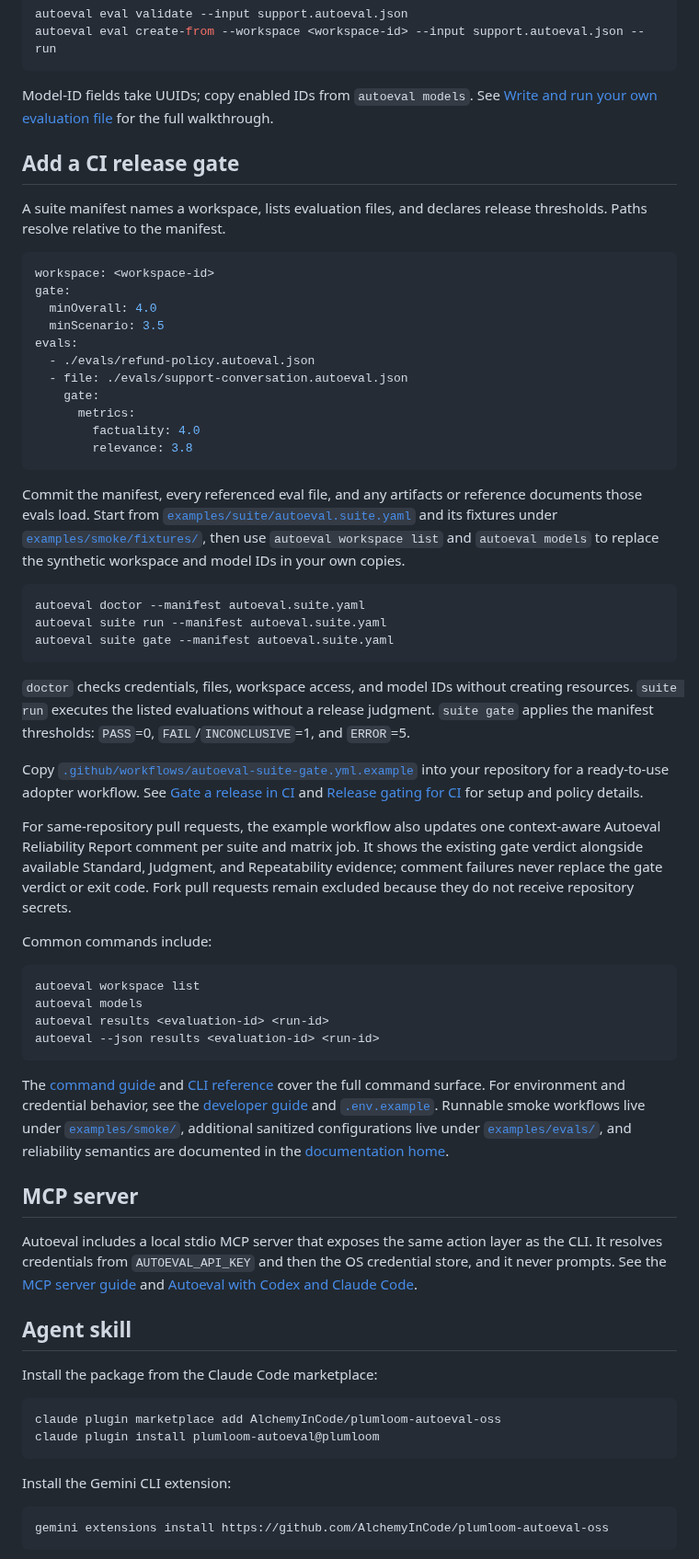
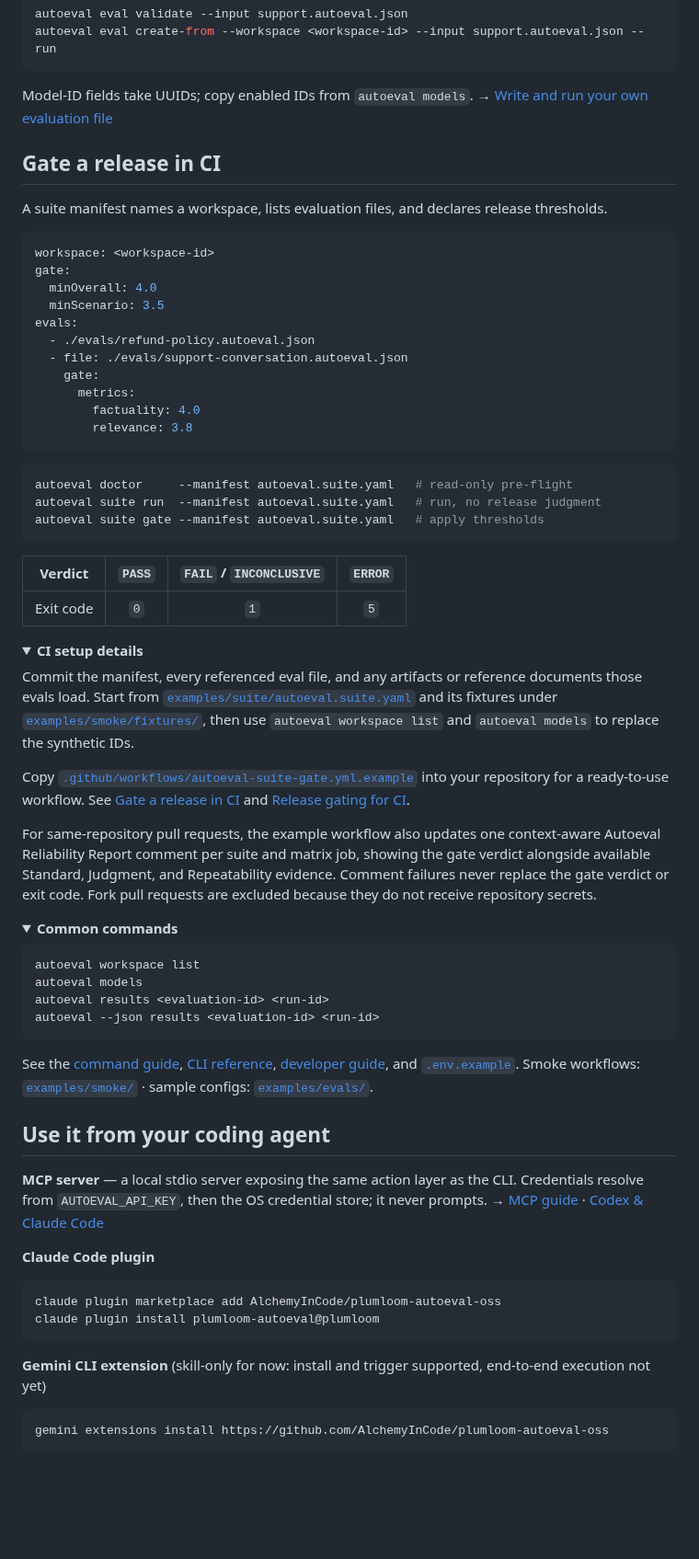
Before and after one commit to AlchemyInCode/plumloom-autoeval-oss, a Markdown page: README.md, the part around one of its changes. Shown at 92% size. Rendered like a GitHub page; folded sections open; blank space fills up the shorter version.

````diff
--- a/README.md
+++ b/README.md
@@ -64,11 +110,11 @@ autoeval eval validate --input support.autoeval.json
 autoeval eval create-from --workspace <workspace-id> --input support.autoeval.json --run
 ```
 
-Model-ID fields take UUIDs; copy enabled IDs from `autoeval models`. See [Write and run your own evaluation file](docs/public/examples/write-and-run-your-own-eval.md) for the full walkthrough.
+Model-ID fields take UUIDs; copy enabled IDs from `autoeval models`. → [Write and run your own evaluation file](docs/public/examples/write-and-run-your-own-eval.md)
 
-## Add a CI release gate
+## Gate a release in CI
 
-A suite manifest names a workspace, lists evaluation files, and declares release thresholds. Paths resolve relative to the manifest.
+A suite manifest names a workspace, lists evaluation files, and declares release thresholds.
 
 ```yaml
 workspace: <workspace-id>
@@ -84,25 +130,28 @@ evals:
         relevance: 3.8
 ```
 
-Commit the manifest, every referenced eval file, and any artifacts or reference documents those evals load. Start from [`examples/suite/autoeval.suite.yaml`](examples/suite/autoeval.suite.yaml) and its fixtures under [`examples/smoke/fixtures/`](examples/smoke/fixtures/), then use `autoeval workspace list` and `autoeval models` to replace the synthetic workspace and model IDs in your own copies.
-
 ```bash
-autoeval doctor --manifest autoeval.suite.yaml
-autoeval suite run --manifest autoeval.suite.yaml
-autoeval suite gate --manifest autoeval.suite.yaml
+autoeval doctor     --manifest autoeval.suite.yaml   # read-only pre-flight
+autoeval suite run  --manifest autoeval.suite.yaml   # run, no release judgment
+autoeval suite gate --manifest autoeval.suite.yaml   # apply thresholds
 ```
 
-`doctor` checks credentials, files, workspace access, and model IDs without creating resources. `suite run` executes the listed evaluations without a release judgment. `suite gate` applies the manifest thresholds: `PASS`=0, `FAIL`/`INCONCLUSIVE`=1, and `ERROR`=5.
+| Verdict   | `PASS` | `FAIL` / `INCONCLUSIVE` | `ERROR` |
+| --------- | :----: | :---------------------: | :-----: |
+| Exit code |  `0`   |           `1`           |   `5`   |
 
-Copy [`.github/workflows/autoeval-suite-gate.yml.example`](.github/workflows/autoeval-suite-gate.yml.example) into your repository for a ready-to-use adopter workflow. See [Gate a release in CI](docs/public/examples/gate-a-release-in-ci.md) and [Release gating for CI](docs/public/release-gating.md) for setup and policy details.
+<details>
+<summary><b>CI setup details</b></summary>
 
-For same-repository pull requests, the example workflow also updates one context-aware Autoeval
-Reliability Report comment per suite and matrix job. It shows the existing gate verdict alongside
-available Standard, Judgment, and Repeatability evidence; comment failures never replace the gate
-verdict or exit code. Fork pull requests remain excluded because they do not receive repository
-secrets.
+Commit the manifest, every referenced eval file, and any artifacts or reference documents those evals load. Start from [`examples/suite/autoeval.suite.yaml`](examples/suite/autoeval.suite.yaml) and its fixtures under [`examples/smoke/fixtures/`](examples/smoke/fixtures/), then use `autoeval workspace list` and `autoeval models` to replace the synthetic IDs.
 
-Common commands include:
+Copy [`.github/workflows/autoeval-suite-gate.yml.example`](.github/workflows/autoeval-suite-gate.yml.example) into your repository for a ready-to-use workflow. See [Gate a release in CI](docs/public/examples/gate-a-release-in-ci.md) and [Release gating for CI](docs/public/release-gating.md).
+
+For same-repository pull requests, the example workflow also updates one context-aware Autoeval Reliability Report comment per suite and matrix job, showing the gate verdict alongside available Standard, Judgment, and Repeatability evidence. Comment failures never replace the gate verdict or exit code. Fork pull requests are excluded because they do not receive repository secrets.
+</details>
+
+<details>
+<summary><b>Common commands</b></summary>
 
 ```text
 autoeval workspace list
@@ -111,22 +160,21 @@ autoeval results <evaluation-id> <run-id>
 autoeval --json results <evaluation-id> <run-id>
 ```
 
-The [command guide](docs/public/commands.md) and [CLI reference](docs/public/cli-reference.md) cover the full command surface. For environment and credential behavior, see the [developer guide](docs/public/developer-guide.md) and [`.env.example`](.env.example). Runnable smoke workflows live under [`examples/smoke/`](examples/smoke/), additional sanitized configurations live under [`examples/evals/`](examples/evals/), and reliability semantics are documented in the [documentation home](docs/public/docs-home.md#reliability).
+See the [command guide](docs/public/commands.md), [CLI reference](docs/public/cli-reference.md), [developer guide](docs/public/developer-guide.md), and [`.env.example`](.env.example). Smoke workflows: [`examples/smoke/`](examples/smoke/) · sample configs: [`examples/evals/`](examples/evals/).
+</details>
 
-## MCP server
+## Use it from your coding agent
 
-Autoeval includes a local stdio MCP server that exposes the same action layer as the CLI. It resolves credentials from `AUTOEVAL_API_KEY` and then the OS credential store, and it never prompts. See the [MCP server guide](docs/public/mcp.md) and [Autoeval with Codex and Claude Code](docs/public/integration-codex-and-claude-code.md).
+**MCP server** — a local stdio server exposing the same action layer as the CLI. Credentials resolve from `AUTOEVAL_API_KEY`, then the OS credential store; it never prompts. → [MCP guide](docs/public/mcp.md) · [Codex & Claude Code](docs/public/integration-codex-and-claude-code.md)
 
-## Agent skill
-
-Install the package from the Claude Code marketplace:
+**Claude Code plugin**
 
 ```bash
 claude plugin marketplace add AlchemyInCode/plumloom-autoeval-oss
 claude plugin install plumloom-autoeval@plumloom
 ```
 
-Install the Gemini CLI extension:
+**Gemini CLI extension** (skill-only for now: install and trigger supported, end-to-end execution not yet)
 
 ```bash
 gemini extensions install https://github.com/AlchemyInCode/plumloom-autoeval-oss
````
Also changed, not shown: other parts of README.md (+98 -45 lines), assets/banner-dark.png (added), assets/banner-light.png (added), assets/contexts.png (added), assets/pmark.png (added), assets/reliability.png (added).
